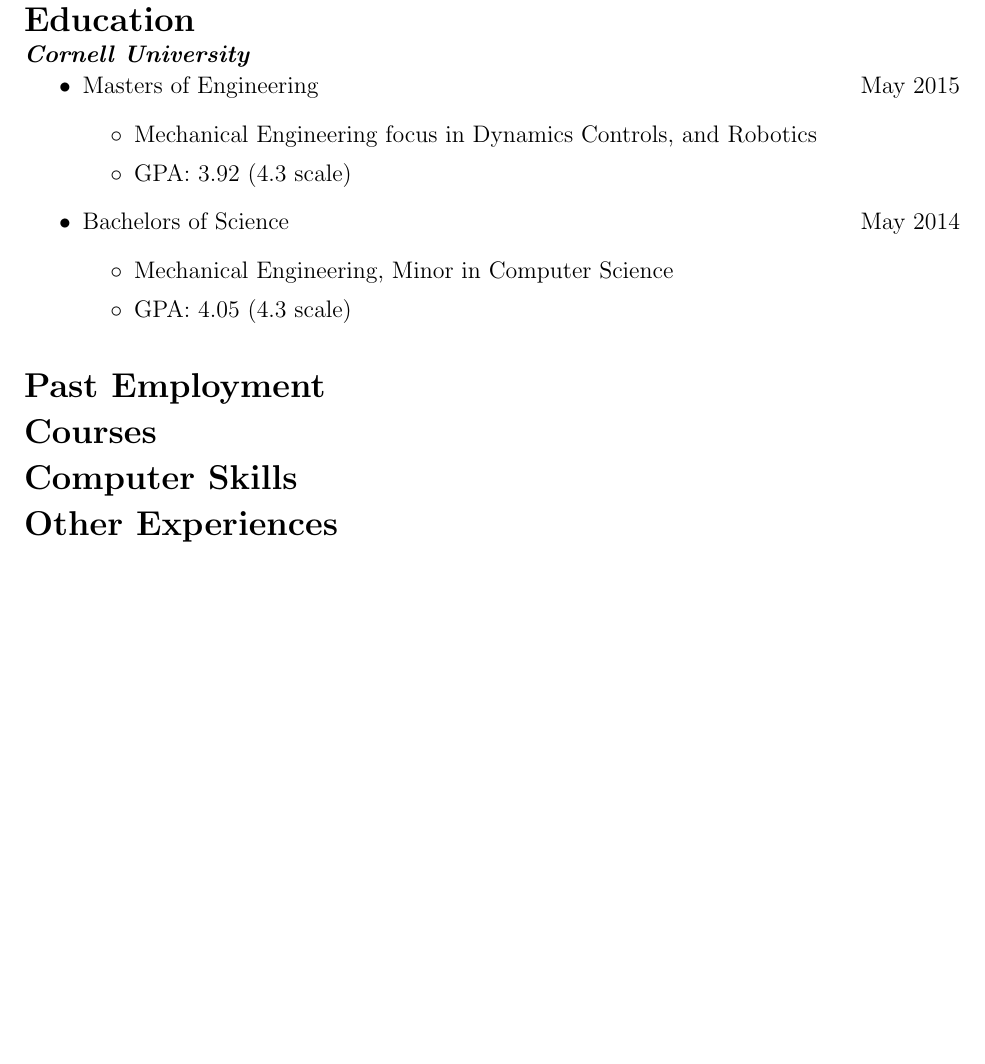
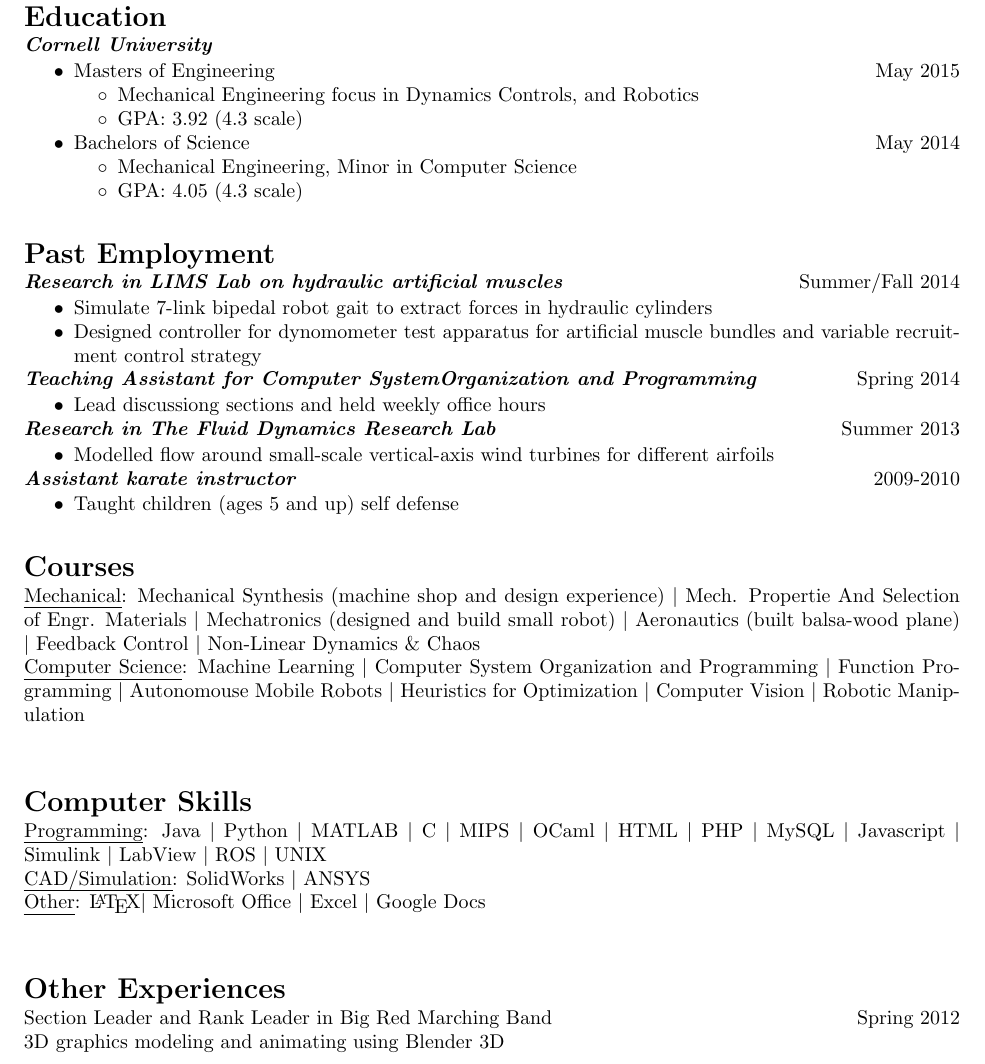
Before and after one commit to brajac709/MyResume, a LaTeX CV (my_resume.tex, which reads BradyResume.cls): part of the page, cut so that both start at the same text, the shorter picture padded with empty space. Compiled offline with pdfLaTeX.

Commit message:
Added pipelist environment.  Added all things from Google Doc version.
Next steps:  -- fix some formatting issues
             -- add argument to pipelist for the underline category
             -- update resume for my recent experiences

```diff
--- a/BradyResume.cls
+++ b/BradyResume.cls
@@ -2,9 +2,11 @@
 \ProvidesClass{BradyResume}[2017/04/22 Brady's Resume]
 
 % Based off of article
-\LoadClass[12pt]{article}
+\LoadClass[10pt]{article}
 
 \RequirePackage[margin=1in]{geometry}
+\RequirePackage{enumitem}  % allows setting of spacing
+\RequirePackage[normalem]{ulem} % uses constant spacing underline
 
 %no automatic paragraph indents
 \setlength{\parindent}{0pt}   % default 15pt
@@ -35,11 +37,13 @@
 %    \vspace{1em}
 }
 
-% Define Itemize labels
+% Define itemize styles
+\setlist{noitemsep, nosep}  % removes itemsep for all lists
 \renewcommand{\labelitemi}{\textbullet}
 \renewcommand{\labelitemii}{$\circ$}
 
 % Redefine section style and spacing
+% TODO need to fix spacing between Sections
 \renewcommand{\section}{%
     \@startsection
     {section}% command name
--- a/my_resume.tex
+++ b/my_resume.tex
@@ -23,11 +23,87 @@
 \end{itemize}
 
 \section*{Past Employment}
+\datesubsec{Research in LIMS Lab on hydraulic artificial muscles}%
+           {Summer/Fall 2014}
+\begin{itemize}
+  \item Simulate 7-link bipedal robot gait to extract forces in hydraulic cylinders
+  \item Designed controller for dynomometer test apparatus for artificial muscle bundles and variable recruitment control strategy
+\end{itemize}
+
+\datesubsec{Teaching Assistant for Computer System%
+            Organization and Programming}{Spring 2014}
+\begin{itemize}
+  \item Lead discussiong sections and held weekly office hours
+\end{itemize}
+
+\datesubsec{Research in The Fluid Dynamics Research Lab}%
+           {Summer 2013}
+\begin{itemize}
+  \item Modelled flow around small-scale vertical-axis wind turbines for different airfoils
+\end{itemize}
+
+\datesubsec{Assistant karate instructor}{2009-2010}
+\begin{itemize}
+  \item Taught children (ages 5 and up) self defense
+\end{itemize}
 
 \section*{Courses}
+\uline{Mechanical}:%
+\begin{pipelist}
+    \item Mechanical Synthesis (machine shop and design experience)
+    \item Mech. Propertie And Selection of Engr. Materials
+    \item Mechatronics (designed and build small robot)
+    \item Aeronautics (built balsa-wood plane)
+    \item Feedback Control
+    \item Non-Linear Dynamics \& Chaos
+\end{pipelist}
+%
+\uline{Computer Science}:%
+\begin{pipelist}
+    \item Machine Learning
+    \item Computer System Organization and Programming
+    \item Function Programming
+    \item Autonomouse Mobile Robots
+    \item Heuristics for Optimization
+    \item Computer Vision
+    \item Robotic Manipulation
+\end{pipelist}
 
 \section*{Computer Skills}
+\uline{Programming}:%
+\begin{pipelist}
+    \item Java
+    \item Python
+    \item MATLAB
+    \item C
+    \item MIPS
+    \item OCaml
+    \item HTML
+    \item PHP
+    \item MySQL
+    \item Javascript
+    \item Simulink
+    \item LabView
+    \item ROS
+    \item UNIX
+\end{pipelist}
+%
+\uline{CAD/Simulation}:%
+\begin{pipelist}
+    \item SolidWorks
+    \item ANSYS
+\end{pipelist}
+%
+\uline{Other}:%
+\begin{pipelist}
+    \item \LaTeX
+    \item Microsoft Office
+    \item Excel
+    \item Google Docs
+\end{pipelist}
 
 \section*{Other Experiences}
+Section Leader and Rank Leader in Big Red Marching Band \hfill Spring 2012\\
+3D graphics modeling and animating using Blender 3D
 
 \end{document}
```
Also changed, not shown: BradyResume.cls (23 more changed lines).
